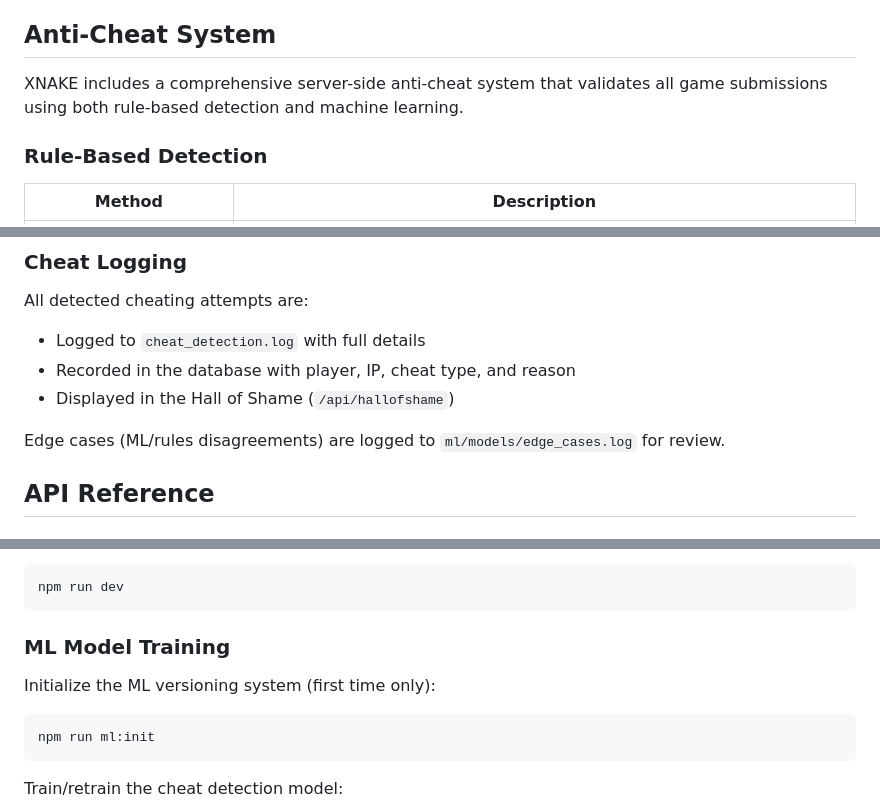
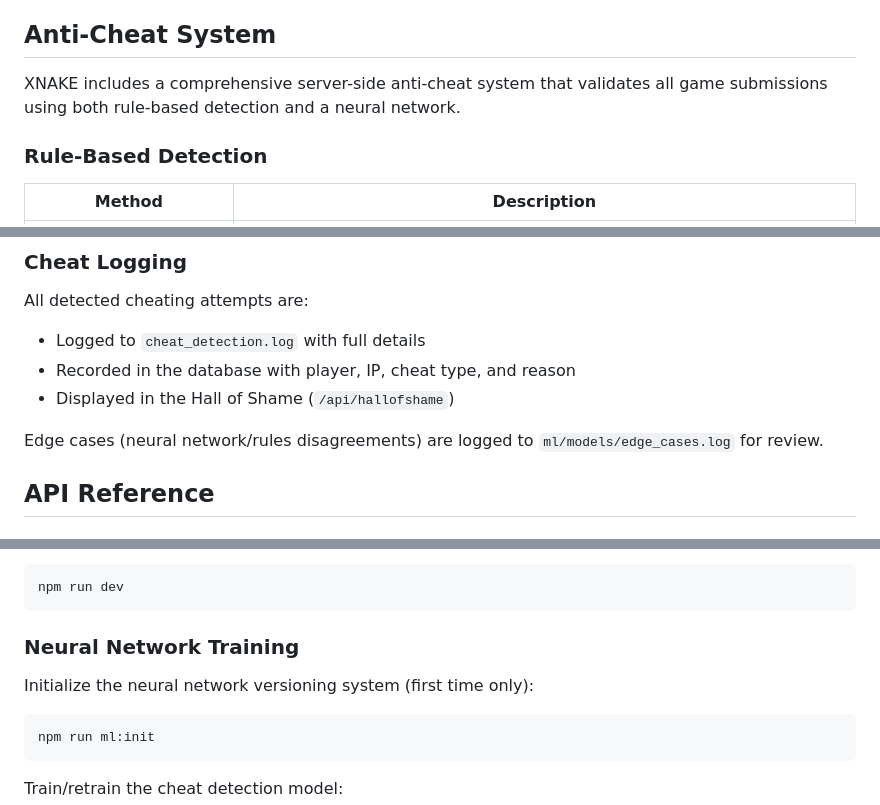
Before and after one commit to SuperSonnix71/Xnake, a Markdown page: README.md, 3 parts joined by grey strips. Rendered like a GitHub page.

````diff
--- a/README.md
+++ b/README.md
@@ -39,7 +39,7 @@ XNAKE is a browser-based Snake game with:
 
 ## Anti-Cheat System
 
-XNAKE includes a comprehensive server-side anti-cheat system that validates all game submissions using both rule-based detection and machine learning.
+XNAKE includes a comprehensive server-side anti-cheat system that validates all game submissions using both rule-based detection and a neural network.
 
 ### Rule-Based Detection
 
@@ -113,7 +115,7 @@ All detected cheating attempts are:
 - Recorded in the database with player, IP, cheat type, and reason
 - Displayed in the Hall of Shame (`/api/hallofshame`)
 
-Edge cases (ML/rules disagreements) are logged to `ml/models/edge_cases.log` for review.
+Edge cases (neural network/rules disagreements) are logged to `ml/models/edge_cases.log` for review.
 
 ## API Reference
 
@@ -189,9 +191,9 @@ Run with auto-restart on file changes:
 npm run dev
 ```
 
-### ML Model Training
+### Neural Network Training
 
-Initialize the ML versioning system (first time only):
+Initialize the neural network versioning system (first time only):
 ```bash
 npm run ml:init
 ```
````
Also changed, not shown: other parts of README.md (+17 -15 lines).
